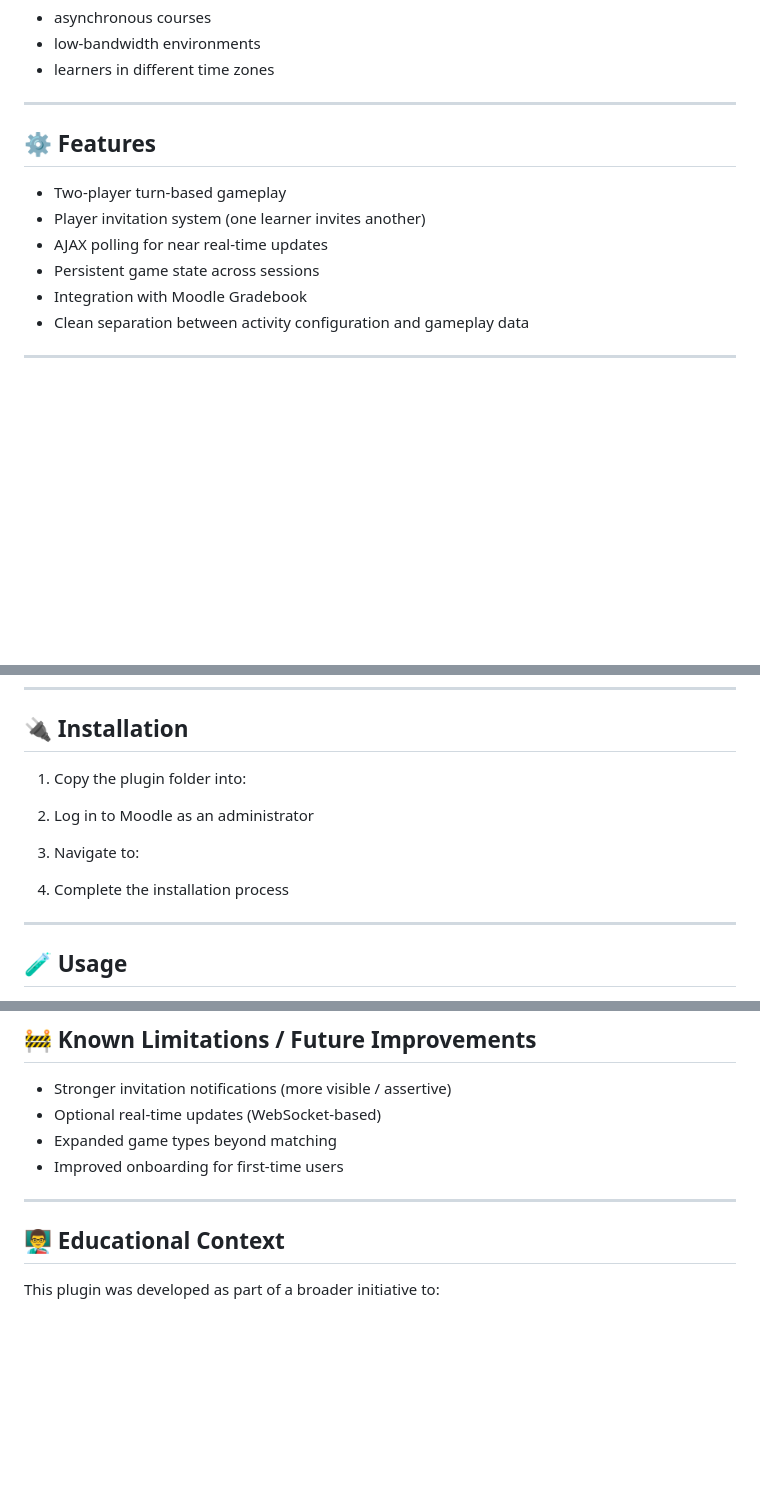
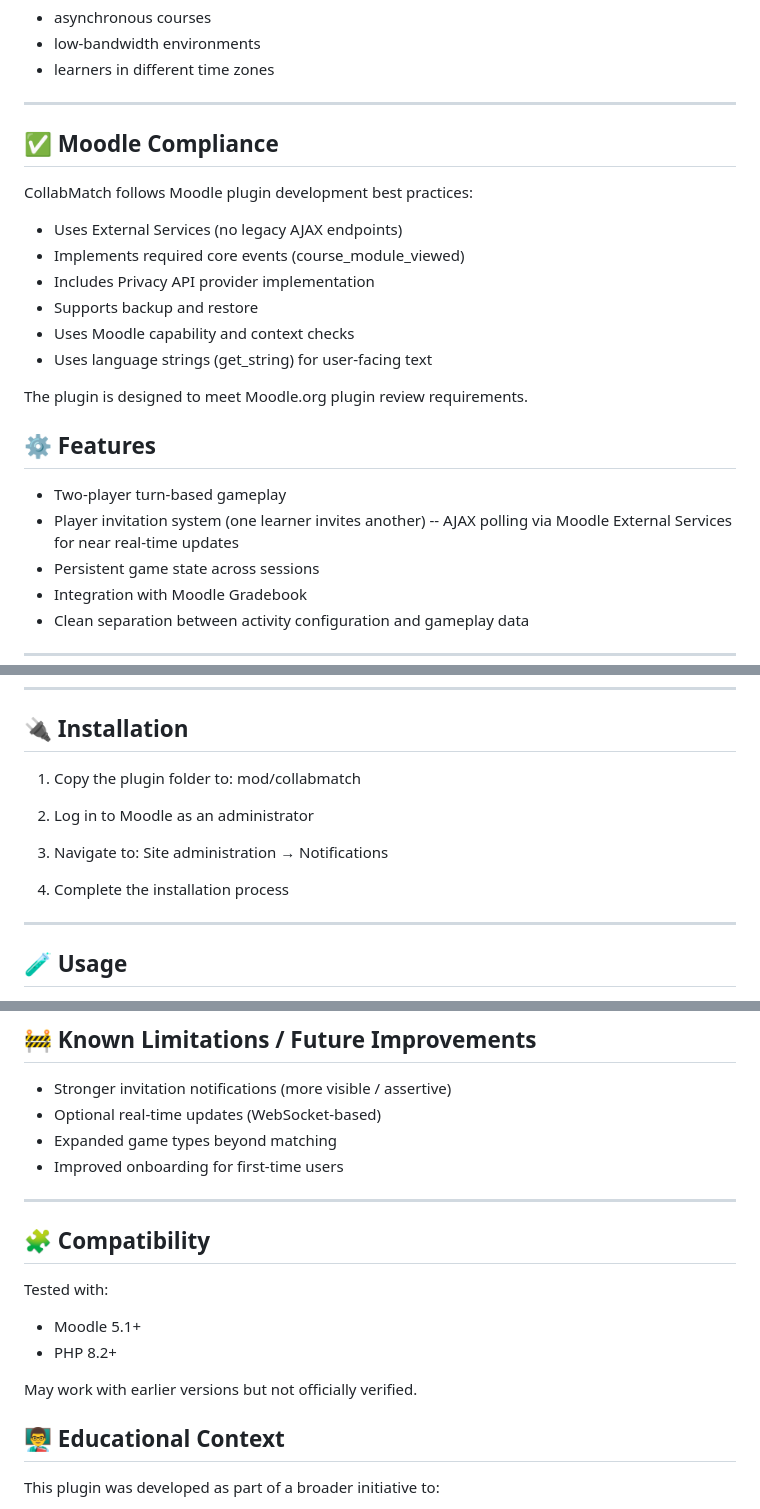
Before and after one commit to JohanMyF/moodle-mod_collabmatch, a Markdown page: README.md, 3 parts joined by grey strips. Drawn GitHub-style; blank space fills up the shorter version.

```diff
--- a/README.md
+++ b/README.md
@@ -34,12 +34,24 @@ The turn-based design is especially suited to:
 - learners in different time zones
 
 ---
+## ✅ Moodle Compliance
+
+CollabMatch follows Moodle plugin development best practices:
+
+- Uses External Services (no legacy AJAX endpoints)
+- Implements required core events (course_module_viewed)
+- Includes Privacy API provider implementation
+- Supports backup and restore
+- Uses Moodle capability and context checks
+- Uses language strings (get_string) for user-facing text
+
+The plugin is designed to meet Moodle.org plugin review requirements.
 
 ## ⚙️ Features
 
 - Two-player turn-based gameplay
 - Player invitation system (one learner invites another)
-- AJAX polling for near real-time updates
+-- AJAX polling via Moodle External Services for near real-time updates
 - Persistent game state across sessions
 - Integration with Moodle Gradebook
 - Clean separation between activity configuration and gameplay data
@@ -146,13 +158,15 @@ CollabMatch writes to the Moodle gradebook.
 
 ## 🔌 Installation
 
-1. Copy the plugin folder into:
+1. Copy the plugin folder to:
+   mod/collabmatch
+
 2. Log in to Moodle as an administrator
 
 3. Navigate to:
+   Site administration → Notifications
 
 4. Complete the installation process
-
 ---
 
 ## 🧪 Usage
@@ -184,6 +198,13 @@ CollabMatch writes to the Moodle gradebook.
 - Improved onboarding for first-time users
 
 ---
+## 🧩 Compatibility
+
+Tested with:
+- Moodle 5.1+
+- PHP 8.2+
+
+May work with earlier versions but not officially verified.
 
 ## 👨‍🏫 Educational Context
 
```
